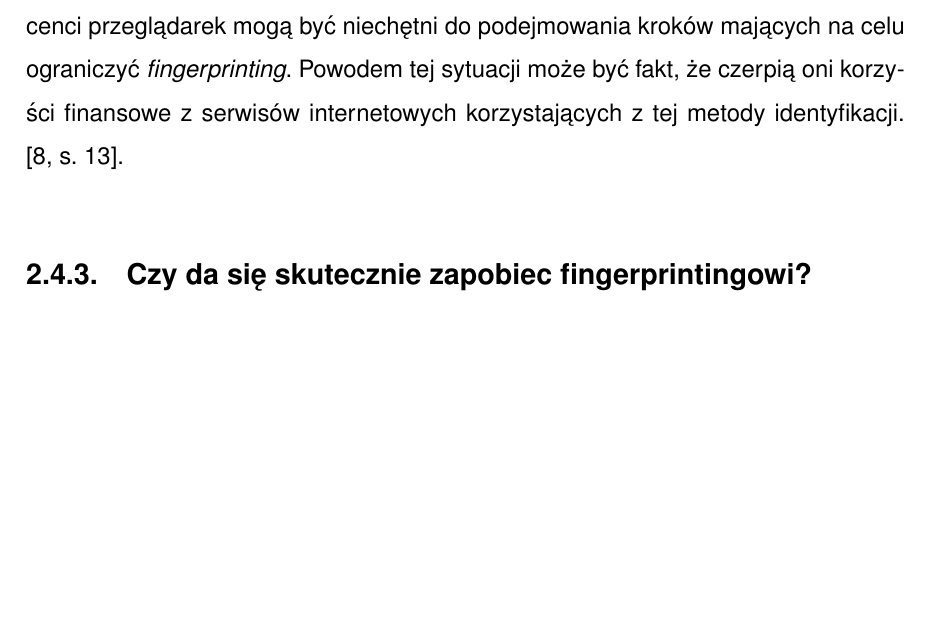
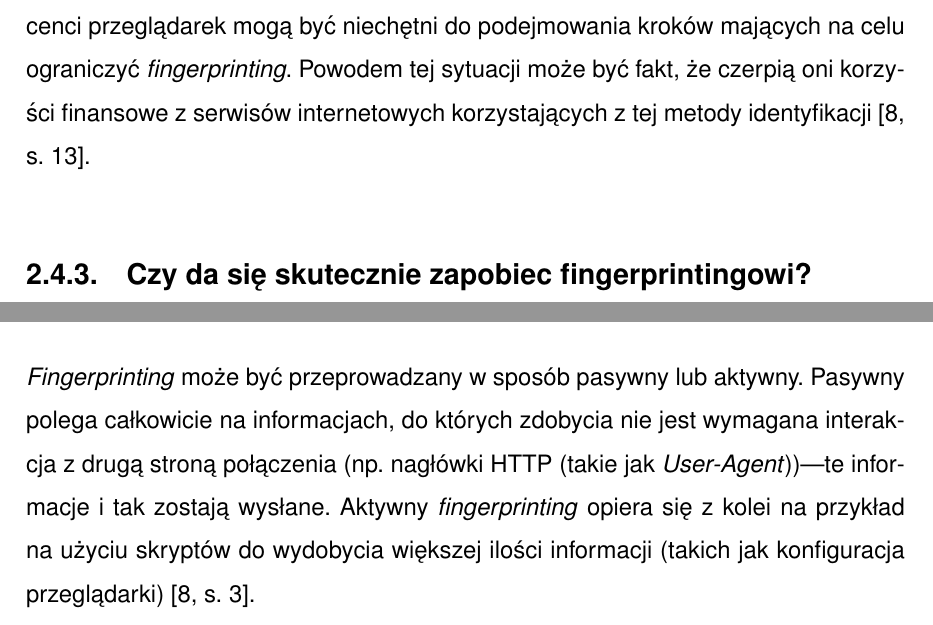
Before and after one commit to amwolff/be, a LaTeX thesis (thesis/document.tex, which reads thesis/tex/02.tex, thesis/tex/03.tex): part of page 23 of 29 before the commit and two parts of pages 23 and 25 of 29 after it, the two joined at a grey line, cut so that both start at the same text, the shorter picture padded with empty space. Compiled offline with pdfLaTeX.

Commit message:
Finish the 3.1

```diff
--- a/thesis/tex/02.tex
+++ b/thesis/tex/02.tex
@@ -199,8 +199,7 @@ strony nie wiąże się z utratą jakości przeglądania/funkcjonowania stron
 internetowych. Niestety niektórzy producenci przeglądarek mogą być niechętni do
 podejmowania kroków mających na celu ograniczyć \emph{fingerprinting}. Powodem
 tej sytuacji może być fakt, że czerpią oni korzyści finansowe z serwisów
-internetowych korzystających z tej metody identyfikacji. \cite[s.
-13]{al2020too}.
+internetowych korzystających z tej metody identyfikacji \cite[s. 13]{al2020too}.
 
 \subsection{Czy da się skutecznie zapobiec fingerprintingowi?}
 Al-Fannah i Mitchell podsumowują \cite[s. 18]{al2020too}, że wydaje się
--- a/thesis/tex/03.tex
+++ b/thesis/tex/03.tex
@@ -9,6 +9,13 @@ Niniejszy rozdział enumeruje przez szeroką gamę metod, prezentując implement
 najważniejszych i rozważając ich skuteczność.
 
 \section{Pojęcie pasywnego i aktywnego fingerprintingu}
+\emph{Fingerprinting} może być przeprowadzany w sposób pasywny lub aktywny.
+Pasywny polega całkowicie na informacjach, do których zdobycia nie jest wymagana
+interakcja z drugą stroną połączenia (np. nagłówki HTTP (takie jak
+\emph{User-Agent}))---te informacje i tak zostają wysłane. Aktywny
+\emph{fingerprinting} opiera się z kolei na przykład na użyciu skryptów do
+wydobycia większej ilości informacji (takich jak konfiguracja przeglądarki)
+\cite[s. 3]{al2020too}.
 
 % \section{Źródła danych identyfikacyjnych urządzeń}
 
```
Also changed, not shown: thesis/document.pdf.
